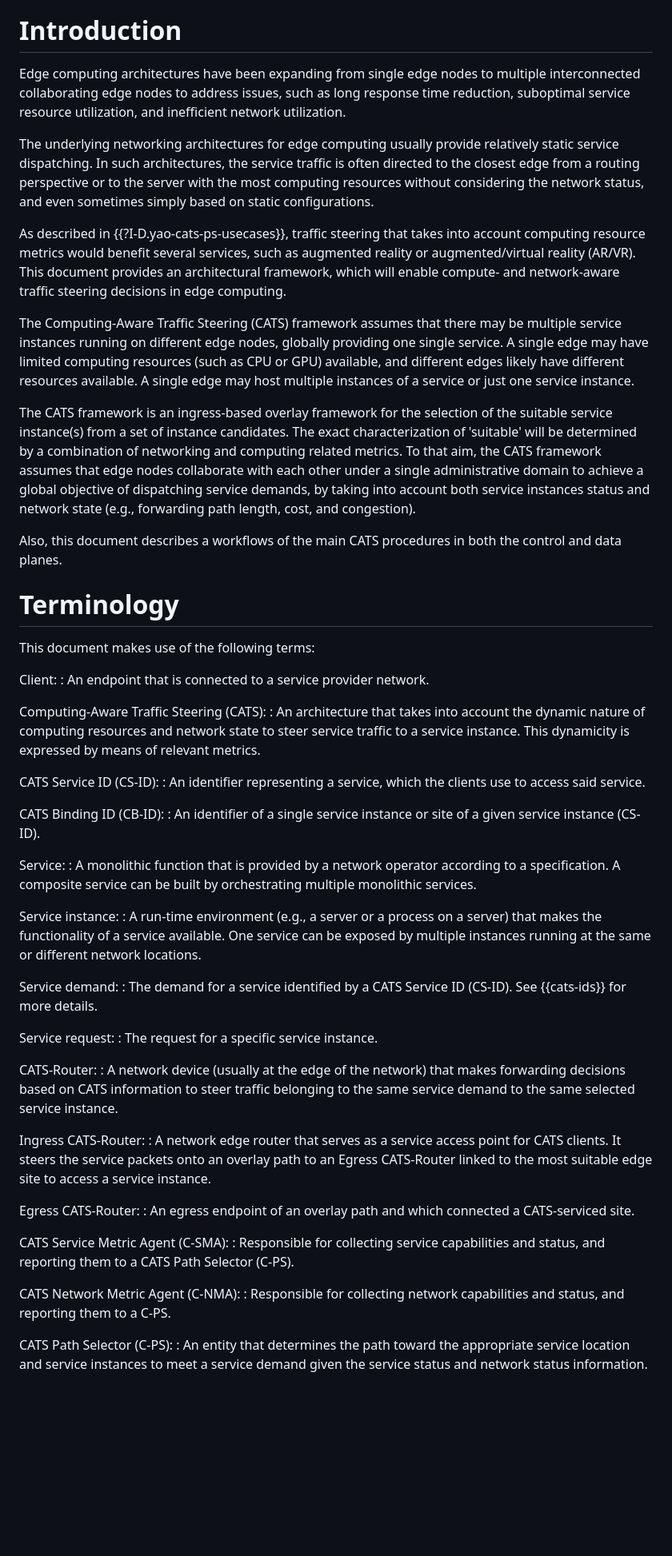
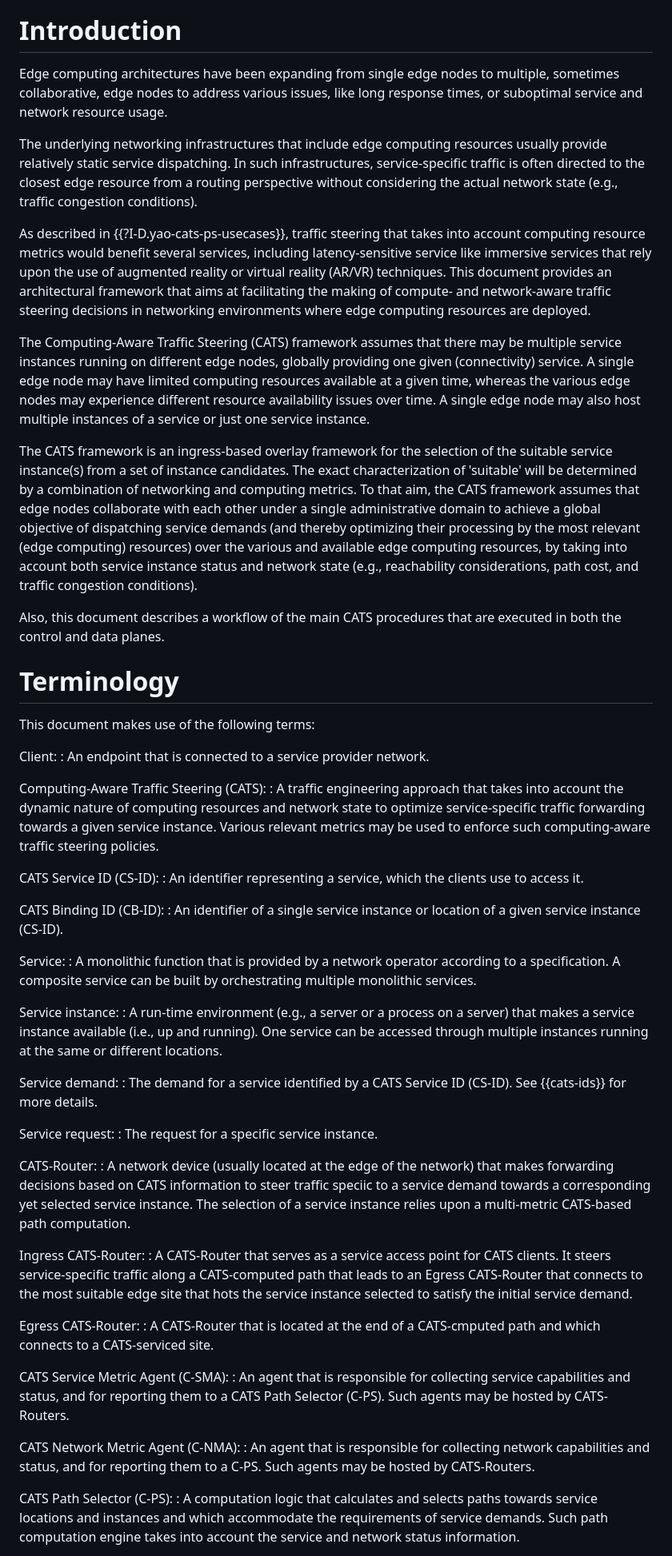
Before and after one commit to boucadair/CATS-framework, a Markdown page: draft-ldbc-cats-framework.md, the part around the change printed below. Shown: that part at 80% size. GitHub-like rendering; blank space fills up the shorter version.

```diff
--- a/draft-ldbc-cats-framework.md
+++ b/draft-ldbc-cats-framework.md
@@ -114,17 +114,17 @@ This document describes a framework for Computing-Aware Traffic Steering (CATS).
 
 # Introduction
 
-Edge computing architectures have been expanding from single edge nodes to multiple interconnected collaborating edge nodes to address issues, such as long response time reduction, suboptimal service resource utilization, and inefficient network utilization.
+Edge computing architectures have been expanding from single edge nodes to multiple, sometimes collaborative, edge nodes to address various issues, like long response times, or suboptimal service and network resource usage.
 
-The underlying networking architectures for edge computing usually provide relatively static service dispatching. In such architectures, the service traffic is often directed to the closest edge from a routing perspective or to the server with the most computing resources without considering the network status, and even sometimes simply based on static configurations.
+The underlying networking infrastructures that include edge computing resources usually provide relatively static service dispatching. In such infrastructures, service-specific traffic is often directed to the closest edge resource from a routing perspective without considering the actual network state (e.g., traffic congestion conditions).
 
-As described in {{?I-D.yao-cats-ps-usecases}}, traffic steering that takes into account computing resource metrics would benefit several services, such as augmented reality or augmented/virtual reality (AR/VR). This document provides an architectural framework, which will enable compute- and network-aware traffic steering decisions in edge computing.
+As described in {{?I-D.yao-cats-ps-usecases}}, traffic steering that takes into account computing resource metrics would benefit several services, including latency-sensitive service like immersive services that rely upon the use of augmented reality or virtual reality (AR/VR) techniques. This document provides an architectural framework that aims at facilitating the making of compute- and network-aware traffic steering decisions in networking environments where edge computing resources are deployed.
 
-The Computing-Aware Traffic Steering (CATS) framework assumes that there may be multiple service instances running on different edge nodes, globally providing one single service. A single edge may have limited computing resources (such as CPU or GPU) available, and different edges likely have different resources available. A single edge may host multiple instances of a service or just one service instance.
+The Computing-Aware Traffic Steering (CATS) framework assumes that there may be multiple service instances running on different edge nodes, globally providing one given (connectivity) service. A single edge node may have limited computing resources available at a given time, whereas the various edge nodes may experience different resource availability issues over time. A single edge node may also host multiple instances of a service or just one service instance.
 
-The CATS framework is an ingress-based overlay framework for the selection of the suitable service instance(s) from a set of instance candidates. The exact characterization of 'suitable' will be determined by a combination of networking and computing related metrics. To that aim, the CATS framework assumes that edge nodes collaborate with each other under a single administrative domain to achieve a global objective of dispatching service demands, by taking into account both service instances status and network state (e.g., forwarding path length, cost, and congestion).
+The CATS framework is an ingress-based overlay framework for the selection of the suitable service instance(s) from a set of instance candidates. The exact characterization of 'suitable' will be determined by a combination of networking and computing metrics. To that aim, the CATS framework assumes that edge nodes collaborate with each other under a single administrative domain to achieve a global objective of dispatching service demands (and thereby optimizing their processing by the most relevant (edge computing) resources) over the various and available edge computing resources, by taking into account both service instance status and network state (e.g., reachability considerations, path cost, and traffic congestion conditions).
 
-Also, this document describes a workflows of the main CATS procedures in both the control and data planes.
+Also, this document describes a workflow of the main CATS procedures that are executed in both the control and data planes.
 
 
 # Terminology
@@ -135,42 +135,42 @@ Client:
 : An endpoint that is connected to a service provider network.
 
 Computing-Aware Traffic Steering (CATS):
- :  An architecture that takes into account the dynamic nature of computing resources and network state to steer service traffic to a service instance. This dynamicity is expressed by means of relevant metrics.
+ :  A traffic engineering approach that takes into account the dynamic nature of computing resources and network state to optimize service-specific traffic forwarding towards a given service instance. Various relevant metrics may be used to enforce such computing-aware traffic steering policies.
 
 CATS Service ID (CS-ID):
- : An identifier representing a service, which the clients use to access said service.
+ : An identifier representing a service, which the clients use to access it.
 
 CATS Binding ID (CB-ID):
- : An identifier of a single service instance or site of a given service instance (CS-ID).
+ : An identifier of a single service instance or location of a given service instance (CS-ID).
 
 Service:
   : A monolithic function that is provided by a network operator according to a specification. A composite service can be built by orchestrating multiple monolithic services.
 
 Service instance:
-  : A run-time environment (e.g., a server or a process on a server) that makes the functionality of a service available. One service can be exposed by multiple instances running at the same or different network locations.
+  : A run-time environment (e.g., a server or a process on a server) that makes a service instance available (i.e., up and running). One service can be accessed through multiple instances running at the same or different locations.
 
 Service demand:
-: The demand for a service identified by a  CATS Service ID (CS-ID). See {{cats-ids}} for more details.
+: The demand for a service identified by a CATS Service ID (CS-ID). See {{cats-ids}} for more details.
 
 Service request:
  : The request for a specific service instance.
 
 CATS-Router:
- : A network device (usually at the edge of the network) that makes forwarding decisions based on CATS information to steer traffic belonging to the same service demand to the same selected service instance.
+ : A network device (usually located at the edge of the network) that makes forwarding decisions based on CATS information to steer traffic speciic to a  service demand towards a corresponding yet selected service instance. The selection of a service instance relies upon a multi-metric CATS-based path computation.
 
 Ingress CATS-Router:
- : A network edge router that serves as a service access point for CATS clients. It steers the service packets onto an overlay path to an Egress CATS-Router linked to the most suitable edge site to access a service instance.
+ : A CATS-Router that serves as a service access point for CATS clients. It steers service-specific traffic along a CATS-computed path that leads to an Egress CATS-Router that connects to the most suitable edge site that hots the service instance selected to satisfy the initial service demand.
 
 Egress CATS-Router:
-: An egress endpoint of an overlay path and which connected a CATS-serviced site.
+: A CATS-Router that is located at the end of a CATS-cmputed path and which connects to a CATS-serviced site.
 
 CATS Service Metric Agent (C-SMA):
- : Responsible for collecting service capabilities and status, and reporting them to a CATS Path Selector (C-PS).
+ : An agent that is responsible for collecting service capabilities and status, and for reporting them to a CATS Path Selector (C-PS). Such agents may be hosted by CATS-Routers.
 
 CATS Network Metric Agent (C-NMA):
-  : Responsible for collecting network capabilities and status, and reporting them to a C-PS.
+  : An agent that is responsible for collecting network capabilities and status, and for reporting them to a C-PS. Such agents may be hosted by CATS-Routers.
 
 CATS Path Selector (C-PS):
- : An entity that determines the path toward the appropriate service location and service instances to meet a service demand given the service status and network status information.
+ : A computation logic that calculates and selects paths towards service locations and  instances and which accommodate the requirements of service demands. Such path computation engine takes into account the service and network status information.
 
 CATS Traffic Classifier (C-TC):
```
Also changed, not shown: other parts of draft-ldbc-cats-framework.md (+44 -43 lines).
